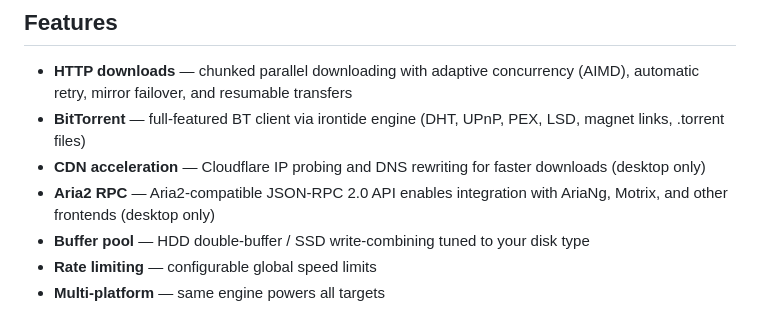
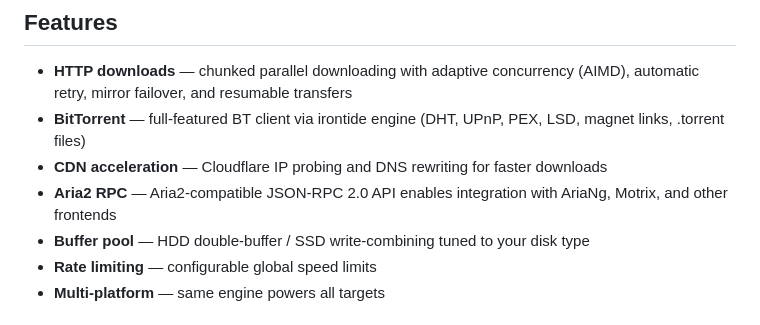
Before and after one commit to zkz098/limedl, a Markdown page: README.md, the part around the change. Drawn GitHub-style.

Commit message:
docs: fix stale platform claims (CSP, desktop-only labels)
- AGENTS.md / subsystem-server.md: Tauri now uses explicit CSP defined in
  tauri.conf.json (was documented as "csp: null")
- README.md: drop "(desktop only)" from CDN acceleration and Aria2 RPC
  — both are fully served by limedl-server

```diff
--- a/README.md
+++ b/README.md
@@ -6,8 +6,8 @@ Fast multi-protocol download manager — HTTP, BitTorrent, with CDN acceleration
 
 - **HTTP downloads** — chunked parallel downloading with adaptive concurrency (AIMD), automatic retry, mirror failover, and resumable transfers
 - **BitTorrent** — full-featured BT client via irontide engine (DHT, UPnP, PEX, LSD, magnet links, .torrent files)
-- **CDN acceleration** — Cloudflare IP probing and DNS rewriting for faster downloads (desktop only)
-- **Aria2 RPC** — Aria2-compatible JSON-RPC 2.0 API enables integration with AriaNg, Motrix, and other frontends (desktop only)
+- **CDN acceleration** — Cloudflare IP probing and DNS rewriting for faster downloads
+- **Aria2 RPC** — Aria2-compatible JSON-RPC 2.0 API enables integration with AriaNg, Motrix, and other frontends
 - **Buffer pool** — HDD double-buffer / SSD write-combining tuned to your disk type
 - **Rate limiting** — configurable global speed limits
 - **Multi-platform** — same engine powers all targets
```
Also changed, not shown: AGENTS.md (+1 -1 lines).
